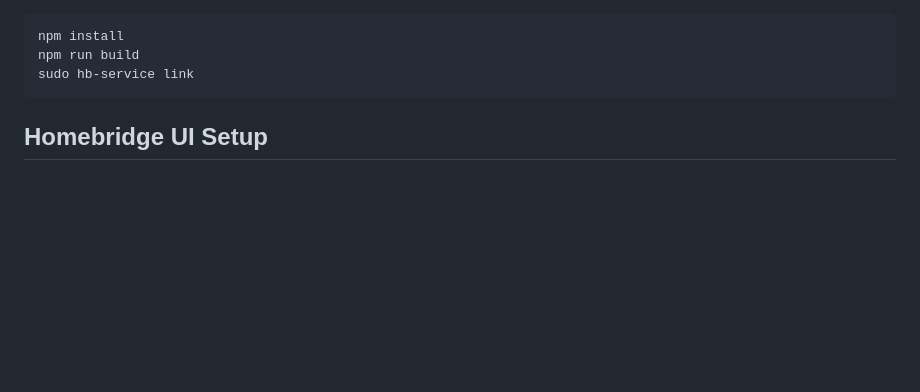
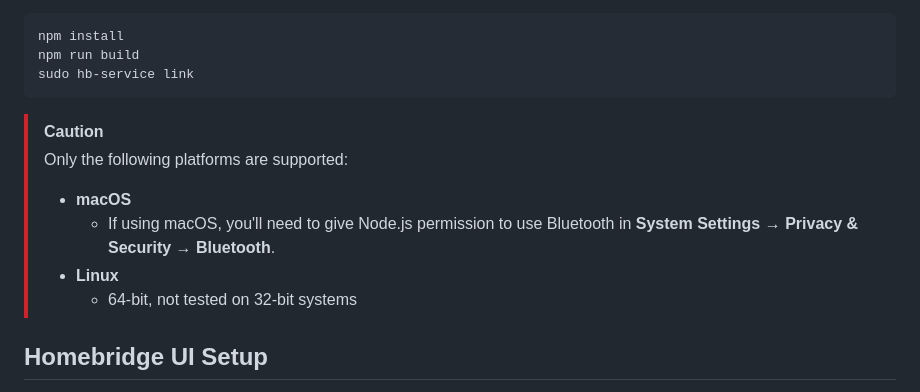
Before and after one commit to Gibsonmb71/homebridge-lanternic, a Markdown page: README.md, the part around the change. GitHub-like rendering; blank space fills up the shorter version.

````diff
--- a/README.md
+++ b/README.md
@@ -40,6 +40,14 @@ npm install
 npm run build
 sudo hb-service link
 ```
+> [!CAUTION]
+>
+> Only the following platforms are supported:
+>
+> - **macOS**
+>   - If using macOS, you'll need to give Node.js permission to use Bluetooth in **System Settings → Privacy & Security → Bluetooth**.
+> - **Linux**
+>   - 64-bit, not tested on 32-bit systems
 
 ## Homebridge UI Setup
 
````
